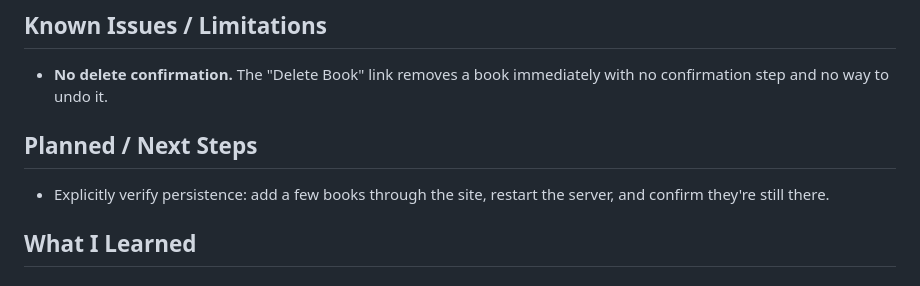
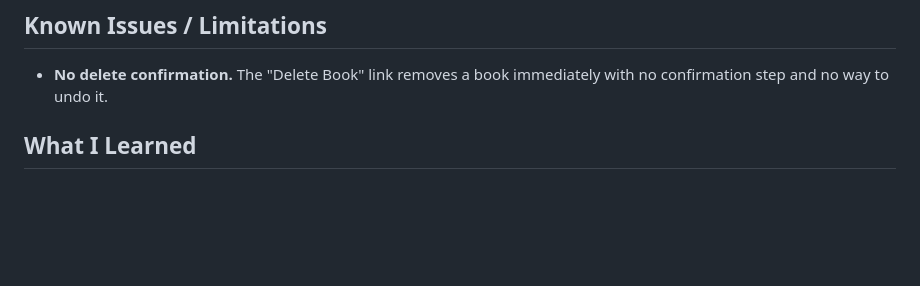
Before and after one commit to simplihamza/library-crud-flask, a Markdown page: README.md, the part around the change. Rendered like a GitHub page; blank space fills up the shorter version.

Commit message:
Remove Planned/Next Steps, persistence confirmed working after restart

```diff
--- a/README.md
+++ b/README.md
@@ -51,11 +51,6 @@ restarts.
 
 - **No delete confirmation.** The "Delete Book" link removes a book
   immediately with no confirmation step and no way to undo it.
-
-## Planned / Next Steps
-
-- Explicitly verify persistence: add a few books through the site, restart
-  the server, and confirm they're still there.
 
 ## What I Learned
 
```
